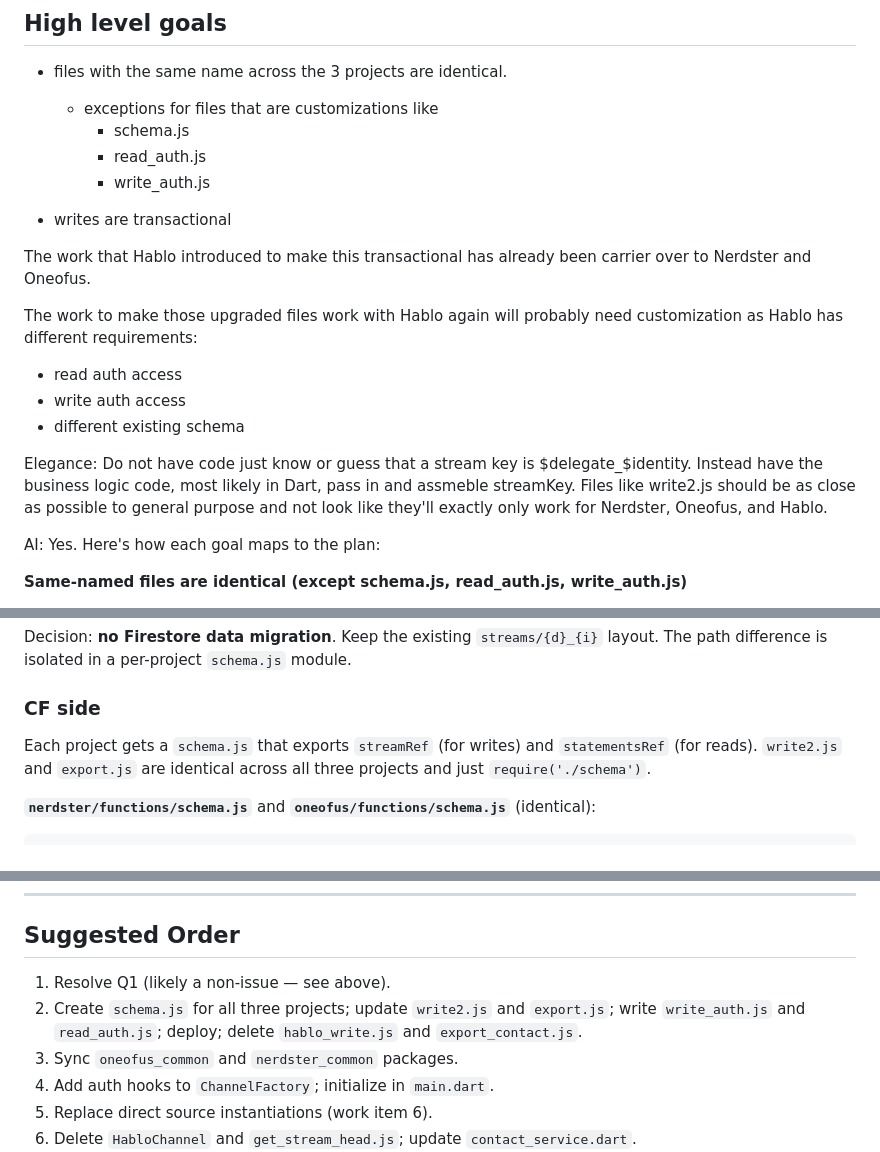
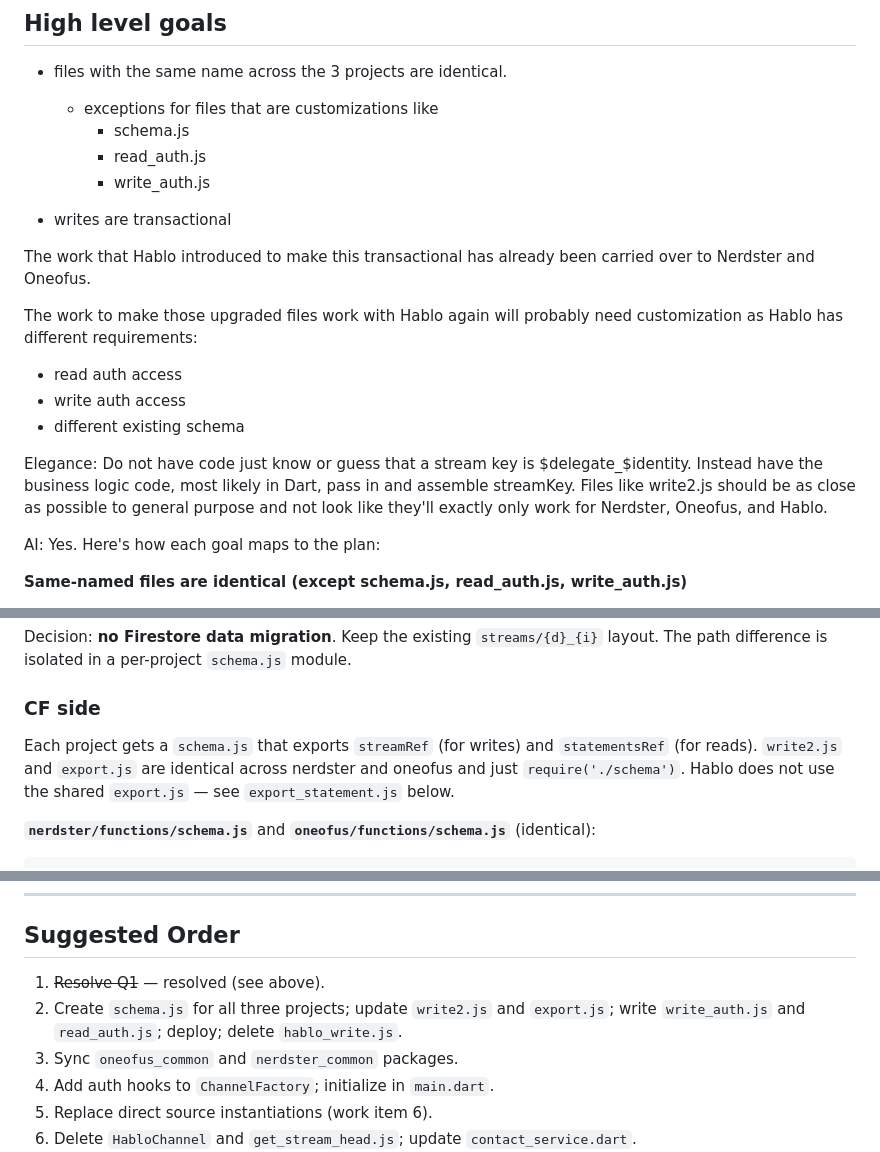
Before and after one commit to YotamAviv/hablotengov2, a Markdown page: doc/channels_hablo_plan.md, 3 parts joined by grey strips. Drawn GitHub-style.

Commit message:
doc once-over

````diff
--- a/doc/channels_hablo_plan.md
+++ b/doc/channels_hablo_plan.md
@@ -10,7 +10,7 @@
 
 - writes are transactional
 
-The work that Hablo introduced to make this transactional has already been carrier over to Nerdster and Oneofus.
+The work that Hablo introduced to make this transactional has already been carried over to Nerdster and Oneofus.
 
 The work to make those upgraded files work with Hablo again will probably need customization as Hablo has different requirements:
 - read auth access
@@ -18,7 +18,7 @@ The work to make those upgraded files work with Hablo again will probably need c
 - different existing schema
 
 Elegance:
-Do not have code just know or guess that a stream key is $delegate_$identity. Instead have the business logic code, most likely in Dart, pass in and assmeble streamKey.
+Do not have code just know or guess that a stream key is $delegate_$identity. Instead have the business logic code, most likely in Dart, pass in and assemble streamKey.
 Files like write2.js should be as close as possible to general purpose and not look like they'll exactly only work for Nerdster, Oneofus, and Hablo.
 
 AI: Yes. Here's how each goal maps to the plan:
@@ -137,8 +137,8 @@ The path difference is isolated in a per-project `schema.js` module.
 ### CF side
 
 Each project gets a `schema.js` that exports `streamRef` (for writes) and `statementsRef`
-(for reads). `write2.js` and `export.js` are identical across all three projects and just
-`require('./schema')`.
+(for reads). `write2.js` and `export.js` are identical across nerdster and oneofus and just
+`require('./schema')`. Hablo does not use the shared `export.js` — see `export_statement.js` below.
 
 **`nerdster/functions/schema.js`** and **`oneofus/functions/schema.js`** (identical):
 ```javascript
@@ -364,8 +367,8 @@ Check for lingering old names:
 
 ## Suggested Order
 
-1. Resolve Q1 (likely a non-issue — see above).
-2. Create `schema.js` for all three projects; update `write2.js` and `export.js`; write `write_auth.js` and `read_auth.js`; deploy; delete `hablo_write.js` and `export_contact.js`.
+1. ~~Resolve Q1~~ — resolved (see above).
+2. Create `schema.js` for all three projects; update `write2.js` and `export.js`; write `write_auth.js` and `read_auth.js`; deploy; delete `hablo_write.js`.
 3. Sync `oneofus_common` and `nerdster_common` packages.
 4. Add auth hooks to `ChannelFactory`; initialize in `main.dart`.
 5. Replace direct source instantiations (work item 6).
````
Also changed, not shown: other parts of doc/channels_hablo_plan.md (+16 -13 lines).
